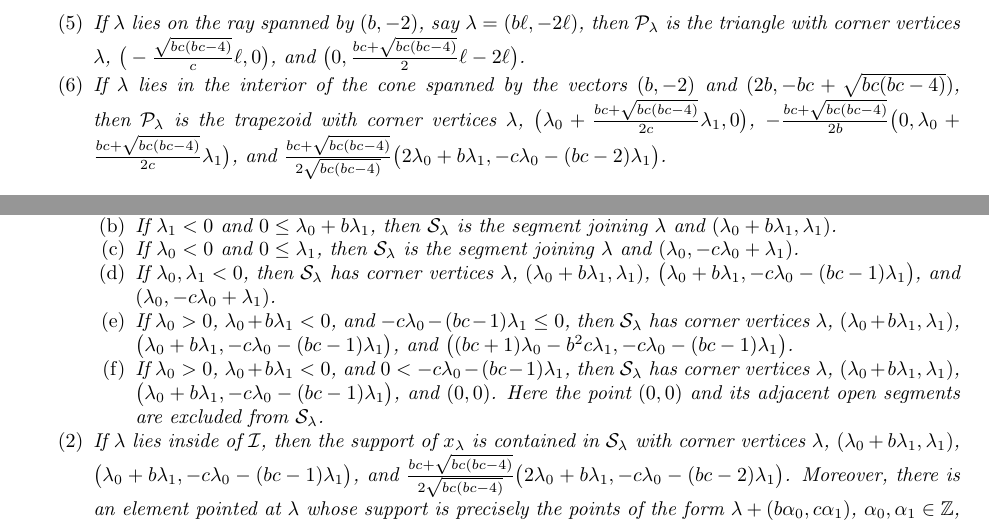
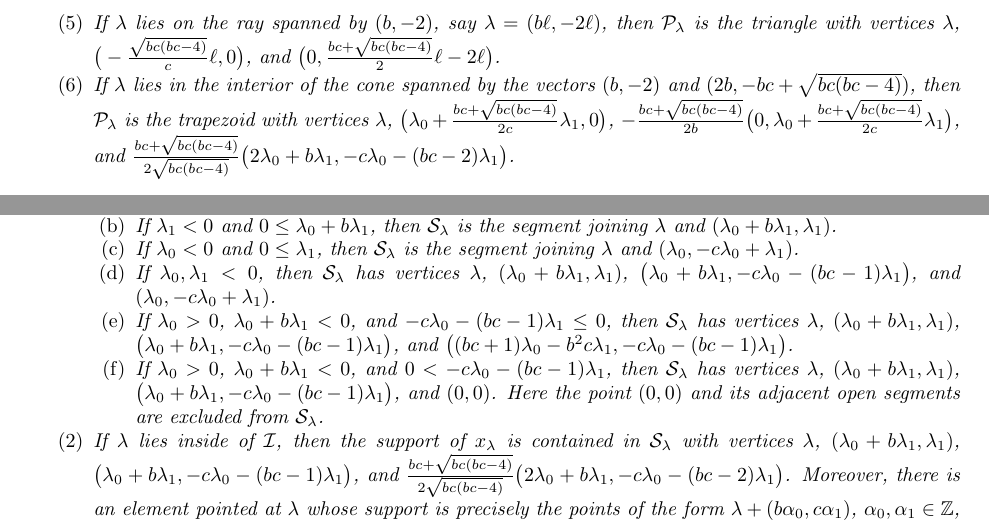
Before and after one commit to drupel/DominanceRegions, a LaTeX paper (dominance_regions.tex): two parts of page 3 of 14, joined at a grey line, cut so that both start at the same text. Compiled offline with pdfLaTeX.

Commit message:
Formating

```diff
--- a/dominance_regions.tex
+++ b/dominance_regions.tex
@@ -222,2 +218,0 @@
-      \item If $\lambda$ lies on the ray spanned by $(b,-2)$, say $\lambda=(b\ell,-2\ell)$, then $\cP_\lambda$ is the triangle with corner vertices $\lambda$, $\big(-\frac{\sqrt{bc(bc-4)}}{c}\ell,0\big)$, and $\big(0,\frac{bc+\sqrt{bc(bc-4)}}{2}\ell-2\ell\big)$.
-      \item If $\lambda$ lies in the interior of the cone spanned by the vectors $(b,-2)$ and $(2b,-bc+\sqrt{bc(bc-4)})$, then $\cP_\lambda$ is the trapezoid with corner vertices $\lambda$, $\big(\lambda_0+\frac{bc+\sqrt{bc(bc-4)}}{2c}\lambda_1,0\big)$, $-\frac{bc+\sqrt{bc(bc-4)}}{2b}\big(0,\lambda_0+\frac{bc+\sqrt{bc(bc-4)}}{2c}\lambda_1\big)$, and $\frac{bc+\sqrt{bc(bc-4)}}{2\sqrt{bc(bc-4)}}\big(2\lambda_0+b\lambda_1,-c\lambda_0-(bc-2)\lambda_1\big)$.
@@ -224,3 +222,5 @@
+      \item If $\lambda$ lies on the ray spanned by $(b,-2)$, say $\lambda=(b\ell,-2\ell)$, then $\cP_\lambda$ is the triangle with  vertices $\lambda$, $\big(-\frac{\sqrt{bc(bc-4)}}{c}\ell,0\big)$, and $\big(0,\frac{bc+\sqrt{bc(bc-4)}}{2}\ell-2\ell\big)$.
+      \item If $\lambda$ lies in the interior of the cone spanned by the vectors $(b,-2)$ and $(2b,-bc+\sqrt{bc(bc-4)})$, then $\cP_\lambda$ is the trapezoid with  vertices $\lambda$, $\big(\lambda_0+\frac{bc+\sqrt{bc(bc-4)}}{2c}\lambda_1,0\big)$, $-\frac{bc+\sqrt{bc(bc-4)}}{2b}\big(0,\lambda_0+\frac{bc+\sqrt{bc(bc-4)}}{2c}\lambda_1\big)$, and $\frac{bc+\sqrt{bc(bc-4)}}{2\sqrt{bc(bc-4)}}\big(2\lambda_0+b\lambda_1,-c\lambda_0-(bc-2)\lambda_1\big)$.
     \end{enumerate}
   \end{corollary}
 
@@ -250,11 +250,11 @@
           \item If $0\le\lambda_0,\lambda_1$, then $\cS_\lambda$ is just the point $\lambda$.
           \item If $\lambda_1 < 0$ and $0\le\lambda_0+b\lambda_1$, then $\cS_\lambda$ is the segment joining $\lambda$ and $(\lambda_0+b\lambda_1,\lambda_1)$.
           \item If $\lambda_0 < 0$ and $0\le\lambda_1$, then $\cS_\lambda$ is the segment joining $\lambda$ and $(\lambda_0,-c\lambda_0+\lambda_1)$.
-          \item If $\lambda_0,\lambda_1 < 0$, then $\cS_\lambda$ has corner vertices $\lambda$, $(\lambda_0+b\lambda_1,\lambda_1)$, $\big(\lambda_0+b\lambda_1,-c\lambda_0-(bc-1)\lambda_1\big)$, and $(\lambda_0,-c\lambda_0+\lambda_1)$.
-          \item If $\lambda_0 > 0$, $\lambda_0+b\lambda_1 < 0$, and $-c\lambda_0-(bc-1)\lambda_1\le 0$, then $\cS_\lambda$ has corner vertices $\lambda$, $(\lambda_0+b\lambda_1,\lambda_1)$, $\big(\lambda_0+b\lambda_1,-c\lambda_0-(bc-1)\lambda_1\big)$, and $\big((bc+1)\lambda_0-b^2c\lambda_1,-c\lambda_0-(bc-1)\lambda_1\big)$.
-          \item If $\lambda_0 > 0$, $\lambda_0+b\lambda_1 < 0$, and $0 < -c\lambda_0-(bc-1)\lambda_1$, then $\cS_\lambda$ has corner vertices $\lambda$, $(\lambda_0+b\lambda_1,\lambda_1)$, $\big(\lambda_0+b\lambda_1,-c\lambda_0-(bc-1)\lambda_1\big)$, and $(0,0)$.  Here the point $(0,0)$ and its adjacent open segments are excluded from $\cS_\lambda$.
+          \item If $\lambda_0,\lambda_1 < 0$, then $\cS_\lambda$ has  vertices $\lambda$, $(\lambda_0+b\lambda_1,\lambda_1)$, $\big(\lambda_0+b\lambda_1,-c\lambda_0-(bc-1)\lambda_1\big)$, and ${(\lambda_0,-c\lambda_0+\lambda_1)}$.
+          \item If $\lambda_0 > 0$, $\lambda_0+b\lambda_1 < 0$, and $-c\lambda_0-(bc-1)\lambda_1\le 0$, then $\cS_\lambda$ has  vertices $\lambda$, $(\lambda_0+b\lambda_1,\lambda_1)$, $\big(\lambda_0+b\lambda_1,-c\lambda_0-(bc-1)\lambda_1\big)$, and $\big((bc+1)\lambda_0-b^2c\lambda_1,-c\lambda_0-(bc-1)\lambda_1\big)$.
+          \item If $\lambda_0 > 0$, $\lambda_0+b\lambda_1 < 0$, and $0 < -c\lambda_0-(bc-1)\lambda_1$, then $\cS_\lambda$ has  vertices $\lambda$, $(\lambda_0+b\lambda_1,\lambda_1)$, $\big(\lambda_0+b\lambda_1,-c\lambda_0-(bc-1)\lambda_1\big)$, and $(0,0)$.  Here the point $(0,0)$ and its adjacent open segments are excluded from $\cS_\lambda$.
         \end{enumerate}
-      \item If $\lambda$ lies inside of $\cI$, then the support of $x_\lambda$ is contained in $\cS_\lambda$ with corner vertices $\lambda$, $(\lambda_0+b\lambda_1,\lambda_1)$, $\big(\lambda_0+b\lambda_1,-c\lambda_0-(bc-1)\lambda_1\big)$, and $\frac{bc+\sqrt{bc(bc-4)}}{2\sqrt{bc(bc-4)}}\big(2\lambda_0+b\lambda_1,-c\lambda_0-(bc-2)\lambda_1\big)$.
+      \item If $\lambda$ lies inside of $\cI$, then the support of $x_\lambda$ is contained in $\cS_\lambda$ with  vertices $\lambda$, $(\lambda_0+b\lambda_1,\lambda_1)$, $\big(\lambda_0+b\lambda_1,-c\lambda_0-(bc-1)\lambda_1\big)$, and $\frac{bc+\sqrt{bc(bc-4)}}{2\sqrt{bc(bc-4)}}\big(2\lambda_0+b\lambda_1,-c\lambda_0-(bc-2)\lambda_1\big)$.
         Moreover, there is an element pointed at $\lambda$ whose support is precisely the points of the form $\lambda+(b \alpha_0 ,c \alpha_1)$, $\alpha_0,\alpha_1\in\ZZ$, inside $\cS_\lambda$.
     \end{enumerate}
   \end{theorem}
```
Also changed, not shown: dominance_regions.tex (6 more changed lines).
